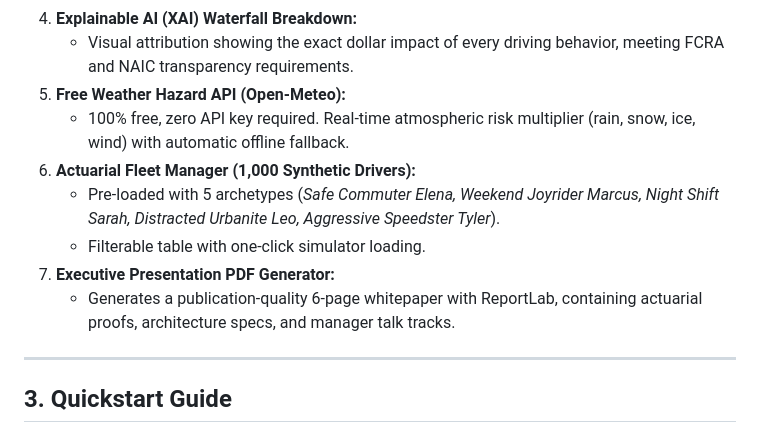
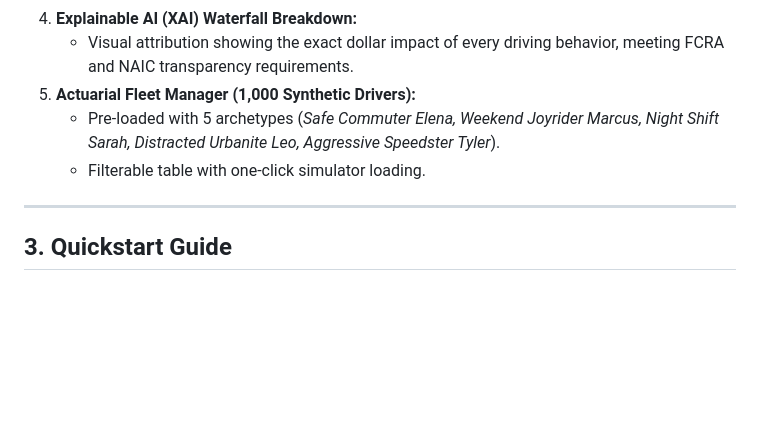
Before and after one commit to twosharr/dynamic_insurance_pricing, a Markdown page: README.md, the part around the change. Rendered like a GitHub page; blank space fills up the shorter version.

Commit message:
Update README.md by reordering features
Reordered features in README and removed some entries.

```diff
--- a/README.md
+++ b/README.md
@@ -66,13 +66,9 @@ Safe drivers earn discounts of **up to 35% (\$468+ annual savings)**, while carr
    - Real-time simulator playback with live vehicle telemetry HUD (Speed, g-force, phone state).
 4. **Explainable AI (XAI) Waterfall Breakdown:**
    - Visual attribution showing the exact dollar impact of every driving behavior, meeting FCRA and NAIC transparency requirements.
-5. **Free Weather Hazard API (Open-Meteo):**
-   - 100% free, zero API key required. Real-time atmospheric risk multiplier (rain, snow, ice, wind) with automatic offline fallback.
-6. **Actuarial Fleet Manager (1,000 Synthetic Drivers):**
+5. **Actuarial Fleet Manager (1,000 Synthetic Drivers):**
    - Pre-loaded with 5 archetypes (*Safe Commuter Elena, Weekend Joyrider Marcus, Night Shift Sarah, Distracted Urbanite Leo, Aggressive Speedster Tyler*).
    - Filterable table with one-click simulator loading.
-7. **Executive Presentation PDF Generator:**
-   - Generates a publication-quality 6-page whitepaper with ReportLab, containing actuarial proofs, architecture specs, and manager talk tracks.
 
 ---
 
```
